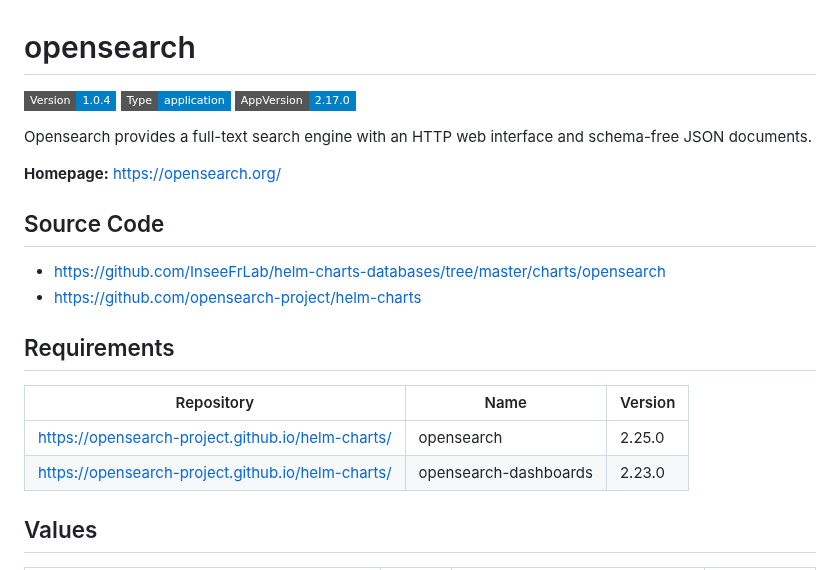
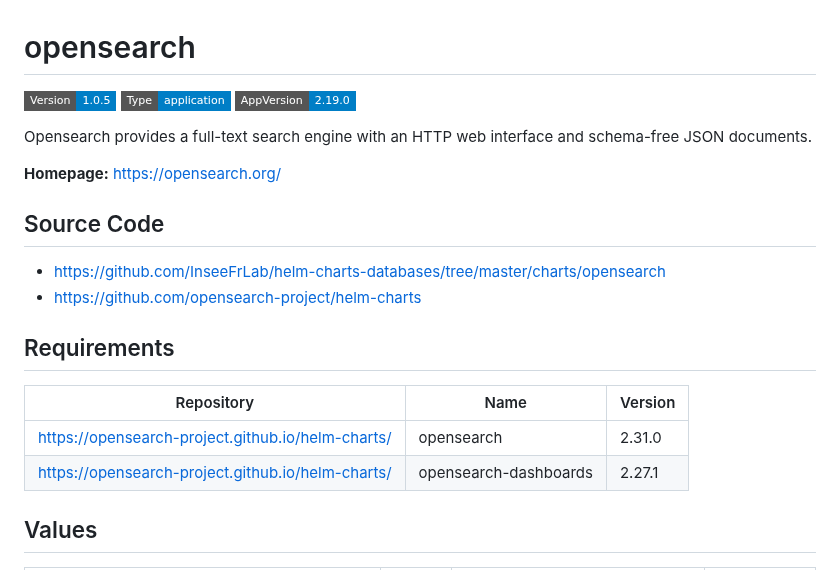
Before and after one commit to InseeFrLab/helm-charts-databases, a Markdown page: charts/opensearch/README.md, the part around the change. GitHub-like rendering; badges without logos.

Commit message:
Generate Helm docs

```diff
--- a/charts/opensearch/README.md
+++ b/charts/opensearch/README.md
@@ -1,6 +1,6 @@
 # opensearch
 
-![Version: 1.0.4](https://img.shields.io/badge/Version-1.0.4-informational?style=flat-square) ![Type: application](https://img.shields.io/badge/Type-application-informational?style=flat-square) ![AppVersion: 2.17.0](https://img.shields.io/badge/AppVersion-2.17.0-informational?style=flat-square)
+![Version: 1.0.5](https://img.shields.io/badge/Version-1.0.5-informational?style=flat-square) ![Type: application](https://img.shields.io/badge/Type-application-informational?style=flat-square) ![AppVersion: 2.19.0](https://img.shields.io/badge/AppVersion-2.19.0-informational?style=flat-square)
 
 Opensearch provides a full-text search engine with an HTTP web interface and schema-free JSON documents.
 
@@ -15,8 +15,8 @@ Opensearch provides a full-text search engine with an HTTP web interface and sch
 
 | Repository | Name | Version |
 |------------|------|---------|
-| https://opensearch-project.github.io/helm-charts/ | opensearch | 2.25.0 |
-| https://opensearch-project.github.io/helm-charts/ | opensearch-dashboards | 2.23.0 |
+| https://opensearch-project.github.io/helm-charts/ | opensearch | 2.31.0 |
+| https://opensearch-project.github.io/helm-charts/ | opensearch-dashboards | 2.27.1 |
 
 ## Values
 
```
